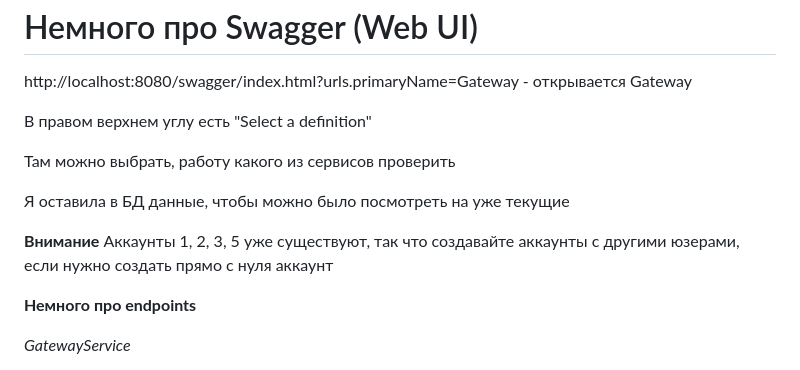
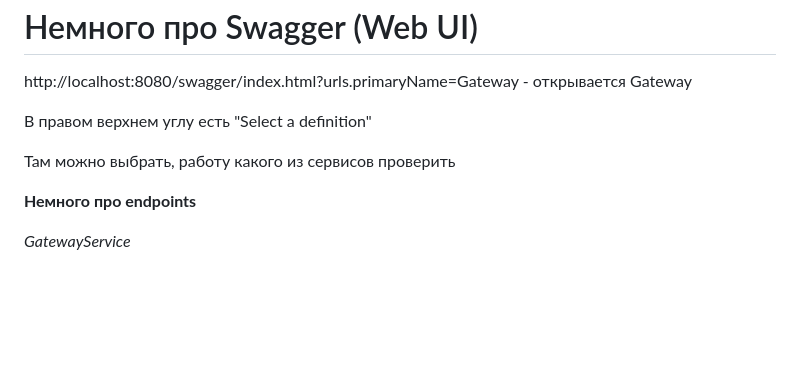
Before and after one commit to gogogok/HSE_Shop, a Markdown page: README.md, the part around the change. Rendered like a GitHub page; blank space fills up the shorter version.

```diff
--- a/README.md
+++ b/README.md
@@ -120,11 +120,6 @@ http://localhost:8080/swagger/index.html?urls.primaryName=Gateway -  откры
 
 Там можно выбрать, работу какого из сервисов проверить
 
-Я оставила в БД данные, чтобы можно было посмотреть на уже текущие
-
-**Внимание**
-Аккаунты 1, 2, 3, 5 уже существуют, так что создавайте аккаунты с другими юзерами, если нужно создать прямо с нуля аккаунт
-
 **Немного про endpoints**
 
 *GatewayService*
```
